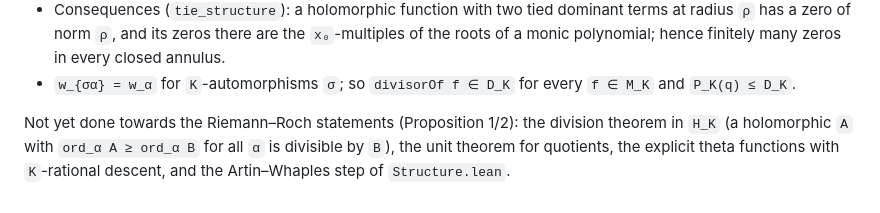
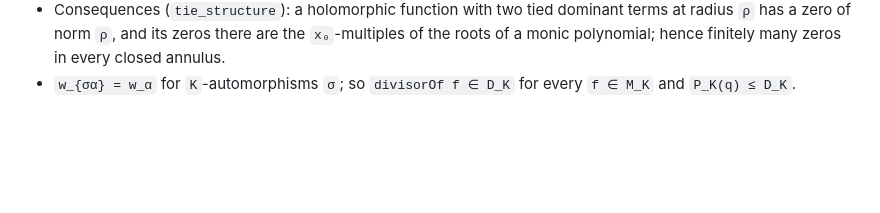
Before and after one commit to mmasdeu/analysis_roquette, a Markdown page: README.md, the part around the change. Rendered like a GitHub page; blank space fills up the shorter version.

Commit message:
README: drop outdated to-do paragraph
Co-Authored-By: Claude Opus 5.5 <noreply@anthropic.com>

```diff
--- a/README.md
+++ b/README.md
@@ -120,8 +120,3 @@ New files: `Dominance.lean`, `Taylor.lean`, `Identity.lean`, `WeierstrassPrep.le
   has a zero of norm `ρ`, and its zeros there are the `x₀`-multiples of the roots of a monic polynomial;
   hence finitely many zeros in every closed annulus.
 * `w_{σα} = w_α` for `K`-automorphisms `σ`; so `divisorOf f ∈ D_K` for every `f ∈ M_K` and `P_K(q) ≤ D_K`.
-
-Not yet done towards the Riemann–Roch statements (Proposition 1/2): the division theorem in `H_K`
-(a holomorphic `A` with `ord_α A ≥ ord_α B` for all `α` is divisible by `B`), the unit theorem for
-quotients, the explicit theta functions with `K`-rational descent, and the Artin–Whaples step of
-`Structure.lean`.
```
